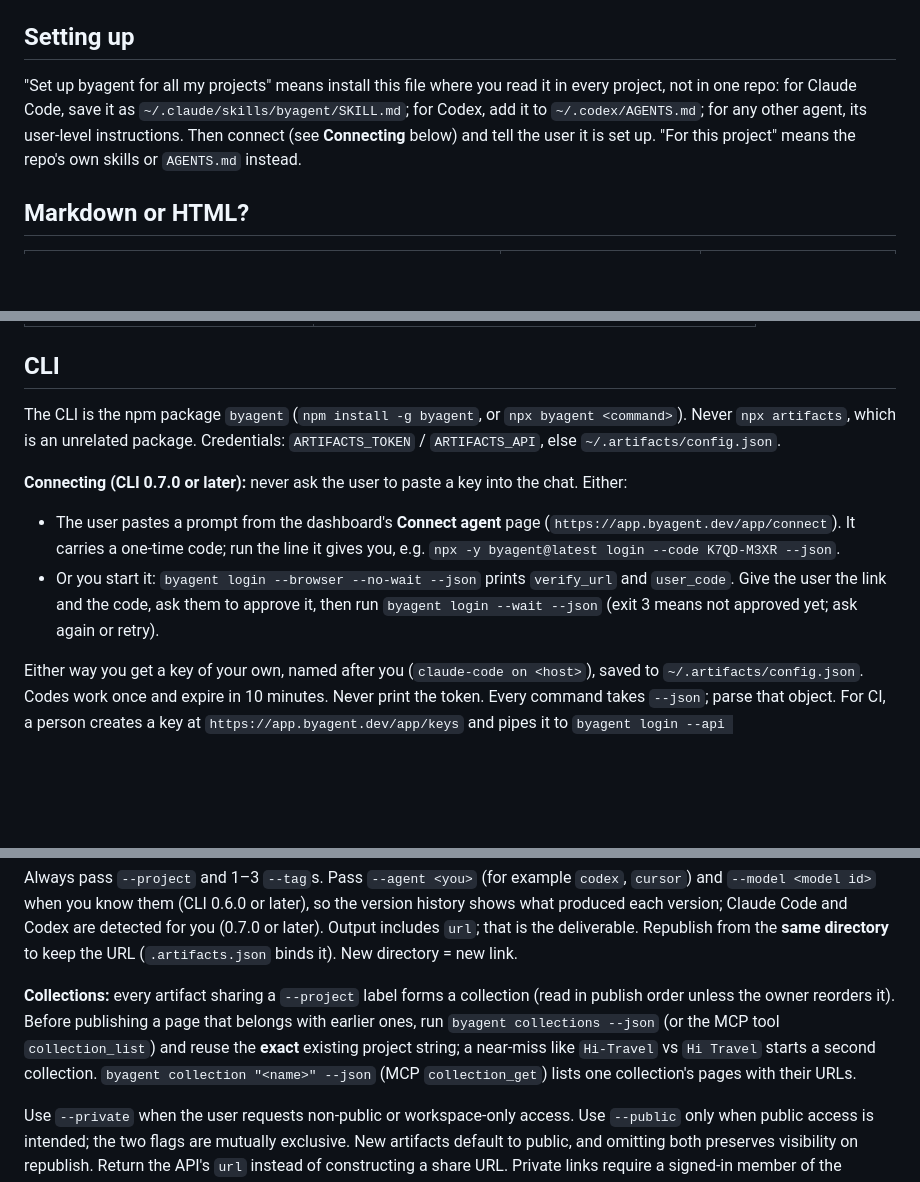
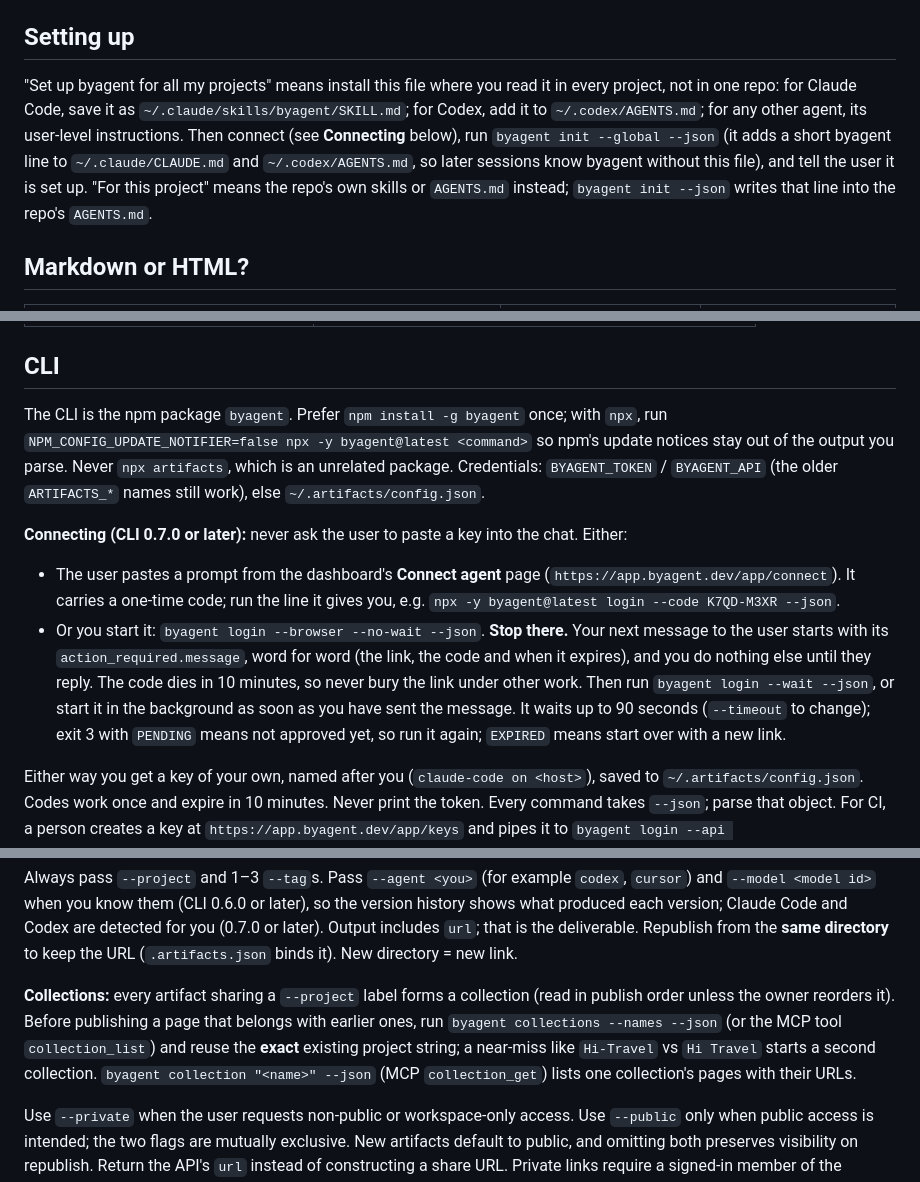
Before and after one commit to anup-a/agent-artifacts, a Markdown page: skills/byagent/SKILL.md, 3 parts joined by grey strips. Drawn GitHub-style; blank space fills up the shorter version.

Commit message:
skill: stop and show the sign-in link, init --global, collections --names (#15)

```diff
--- a/skills/byagent/SKILL.md
+++ b/skills/byagent/SKILL.md
@@ -33,7 +33,7 @@ The hand-back is the returned published URL (public: `https://byagent.dev/a/<id>
 
 ## Setting up
 
-"Set up byagent for all my projects" means install this file where you read it in every project, not in one repo: for Claude Code, save it as `~/.claude/skills/byagent/SKILL.md`; for Codex, add it to `~/.codex/AGENTS.md`; for any other agent, its user-level instructions. Then connect (see **Connecting** below) and tell the user it is set up. "For this project" means the repo's own skills or `AGENTS.md` instead.
+"Set up byagent for all my projects" means install this file where you read it in every project, not in one repo: for Claude Code, save it as `~/.claude/skills/byagent/SKILL.md`; for Codex, add it to `~/.codex/AGENTS.md`; for any other agent, its user-level instructions. Then connect (see **Connecting** below), run `byagent init --global --json` (it adds a short byagent line to `~/.claude/CLAUDE.md` and `~/.codex/AGENTS.md`, so later sessions know byagent without this file), and tell the user it is set up. "For this project" means the repo's own skills or `AGENTS.md` instead; `byagent init --json` writes that line into the repo's `AGENTS.md`.
 
 ## Markdown or HTML?
 
@@ -54,12 +54,12 @@ Default to Markdown. It is faster to write, comments attach to real text, and th
 
 ## CLI
 
-The CLI is the npm package `byagent` (`npm install -g byagent`, or `npx byagent <command>`). Never `npx artifacts`, which is an unrelated package. Credentials: `ARTIFACTS_TOKEN` / `ARTIFACTS_API`, else `~/.artifacts/config.json`.
+The CLI is the npm package `byagent`. Prefer `npm install -g byagent` once; with `npx`, run `NPM_CONFIG_UPDATE_NOTIFIER=false npx -y byagent@latest <command>` so npm's update notices stay out of the output you parse. Never `npx artifacts`, which is an unrelated package. Credentials: `BYAGENT_TOKEN` / `BYAGENT_API` (the older `ARTIFACTS_*` names still work), else `~/.artifacts/config.json`.
 
 **Connecting (CLI 0.7.0 or later):** never ask the user to paste a key into the chat. Either:
 
 - The user pastes a prompt from the dashboard's **Connect agent** page (`https://app.byagent.dev/app/connect`). It carries a one-time code; run the line it gives you, e.g. `npx -y byagent@latest login --code K7QD-M3XR --json`.
-- Or you start it: `byagent login --browser --no-wait --json` prints `verify_url` and `user_code`. Give the user the link and the code, ask them to approve it, then run `byagent login --wait --json` (exit 3 means not approved yet; ask again or retry).
+- Or you start it: `byagent login --browser --no-wait --json`. **Stop there.** Your next message to the user starts with its `action_required.message`, word for word (the link, the code and when it expires), and you do nothing else until they reply. The code dies in 10 minutes, so never bury the link under other work. Then run `byagent login --wait --json`, or start it in the background as soon as you have sent the message. It waits up to 90 seconds (`--timeout` to change); exit 3 with `PENDING` means not approved yet, so run it again; `EXPIRED` means start over with a new link.
 
 Either way you get a key of your own, named after you (`claude-code on <host>`), saved to `~/.artifacts/config.json`. Codes work once and expire in 10 minutes. Never print the token. Every command takes `--json`; parse that object. For CI, a person creates a key at `https://app.byagent.dev/app/keys` and pipes it to `byagent login --api https://app.byagent.dev`.
 
@@ -74,7 +74,7 @@ byagent publish ./notes.md --project "Hi Travel" --tag notes --json     # Markdo
 
 Always pass `--project` and 1–3 `--tag`s. Pass `--agent <you>` (for example `codex`, `cursor`) and `--model <model id>` when you know them (CLI 0.6.0 or later), so the version history shows what produced each version; Claude Code and Codex are detected for you (0.7.0 or later). Output includes `url`; that is the deliverable. Republish from the **same directory** to keep the URL (`.artifacts.json` binds it). New directory = new link.
 
-**Collections:** every artifact sharing a `--project` label forms a collection (read in publish order unless the owner reorders it). Before publishing a page that belongs with earlier ones, run `byagent collections --json` (or the MCP tool `collection_list`) and reuse the **exact** existing project string; a near-miss like `Hi-Travel` vs `Hi Travel` starts a second collection. `byagent collection "<name>" --json` (MCP `collection_get`) lists one collection's pages with their URLs.
+**Collections:** every artifact sharing a `--project` label forms a collection (read in publish order unless the owner reorders it). Before publishing a page that belongs with earlier ones, run `byagent collections --names --json` (or the MCP tool `collection_list`) and reuse the **exact** existing project string; a near-miss like `Hi-Travel` vs `Hi Travel` starts a second collection. `byagent collection "<name>" --json` (MCP `collection_get`) lists one collection's pages with their URLs.
 
 Use `--private` when the user requests non-public or workspace-only access. Use
 `--public` only when public access is intended; the two flags are mutually
```
